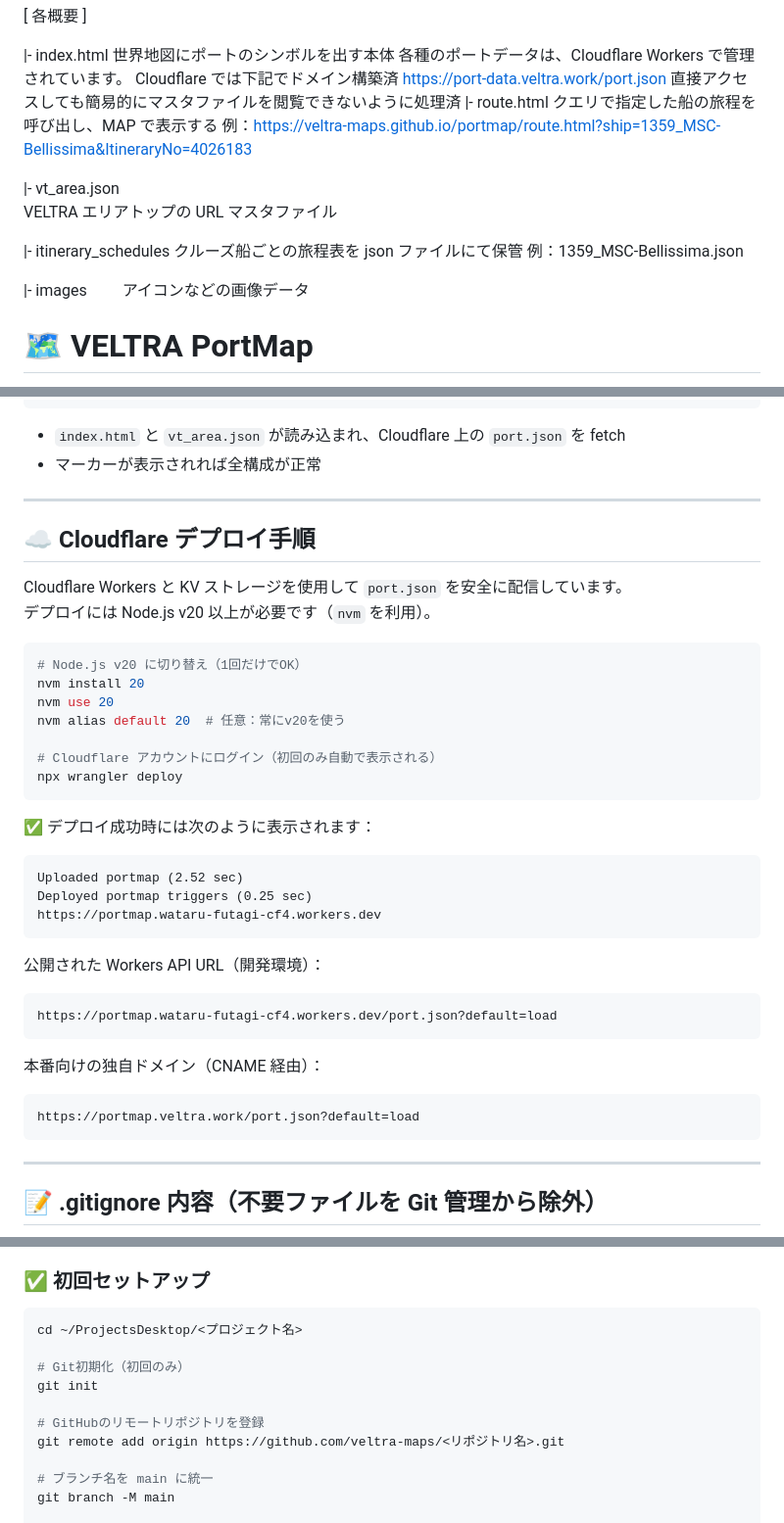
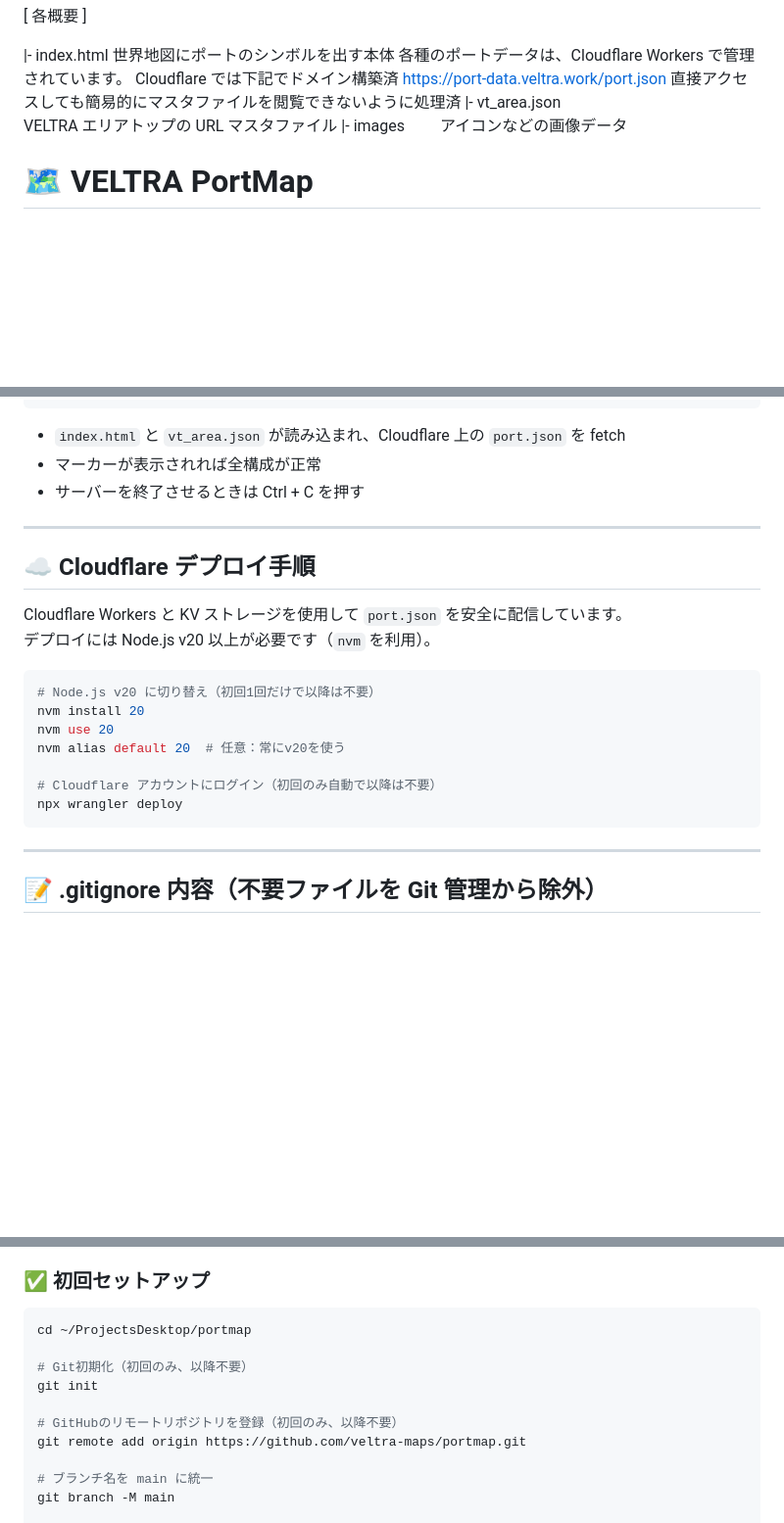
Before and after one commit to veltra-maps/portmap, a Markdown page: README.md, 3 parts joined by grey strips. Shown at 98% size. Drawn GitHub-style; blank space fills up the shorter version.

Commit message:
Initial commit

````diff
--- a/README.md
+++ b/README.md
@@ -6,17 +6,8 @@
 Cloudflare では下記でドメイン構築済
 https://port-data.veltra.work/port.json
 直接アクセスしても簡易的にマスタファイルを閲覧できないように処理済
-|- route.html
-クエリで指定した船の旅程を呼び出し、MAP で表示する
-例：https://veltra-maps.github.io/portmap/route.html?ship=1359_MSC-Bellissima&ItineraryNo=4026183
-
 |- vt_area.json
  VELTRA エリアトップの URL マスタファイル
-
-|- itinerary_schedules
-クルーズ船ごとの旅程表を json ファイルにて保管
-例：1359_MSC-Bellissima.json
-
 |- images
 　　アイコンなどの画像データ
 
@@ -85,6 +73,7 @@ http://localhost:3000/
 
 - `index.html` と `vt_area.json` が読み込まれ、Cloudflare 上の `port.json` を fetch
 - マーカーが表示されれば全構成が正常
+- サーバーを終了させるときは Ctrl + C を押す
 
 ---
 
@@ -94,33 +83,13 @@ Cloudflare Workers と KV ストレージを使用して `port.json` を安全
 デプロイには Node.js v20 以上が必要です（`nvm` を利用）。
 
 ```bash
-# Node.js v20 に切り替え（1回だけでOK）
+# Node.js v20 に切り替え（初回1回だけで以降は不要）
 nvm install 20
 nvm use 20
 nvm alias default 20  # 任意：常にv20を使う
 
-# Cloudflare アカウントにログイン（初回のみ自動で表示される）
+# Cloudflare アカウントにログイン（初回のみ自動で以降は不要）
 npx wrangler deploy
-```
-
-✅ デプロイ成功時には次のように表示されます：
-
-```
-Uploaded portmap (2.52 sec)
-Deployed portmap triggers (0.25 sec)
-https://portmap.wataru-futagi-cf4.workers.dev
-```
-
-公開された Workers API URL（開発環境）：
-
-```
-https://portmap.wataru-futagi-cf4.workers.dev/port.json?default=load
-```
-
-本番向けの独自ドメイン（CNAME 経由）：
-
-```
-https://portmap.veltra.work/port.json?default=load
 ```
 
 ---
@@ -169,13 +140,13 @@ git push -u origin main
 ### ✅ 初回セットアップ
 
 ```bash
-cd ~/ProjectsDesktop/<プロジェクト名>
+cd ~/ProjectsDesktop/portmap
 
-# Git初期化（初回のみ）
+# Git初期化（初回のみ、以降不要）
 git init
 
-# GitHubのリモートリポジトリを登録
-git remote add origin https://github.com/veltra-maps/<リポジトリ名>.git
+# GitHubのリモートリポジトリを登録（初回のみ、以降不要）
+git remote add origin https://github.com/veltra-maps/portmap.git
 
 # ブランチ名を main に統一
 git branch -M main
````
Also changed, not shown: other parts of README.md (+10 -5 lines).
